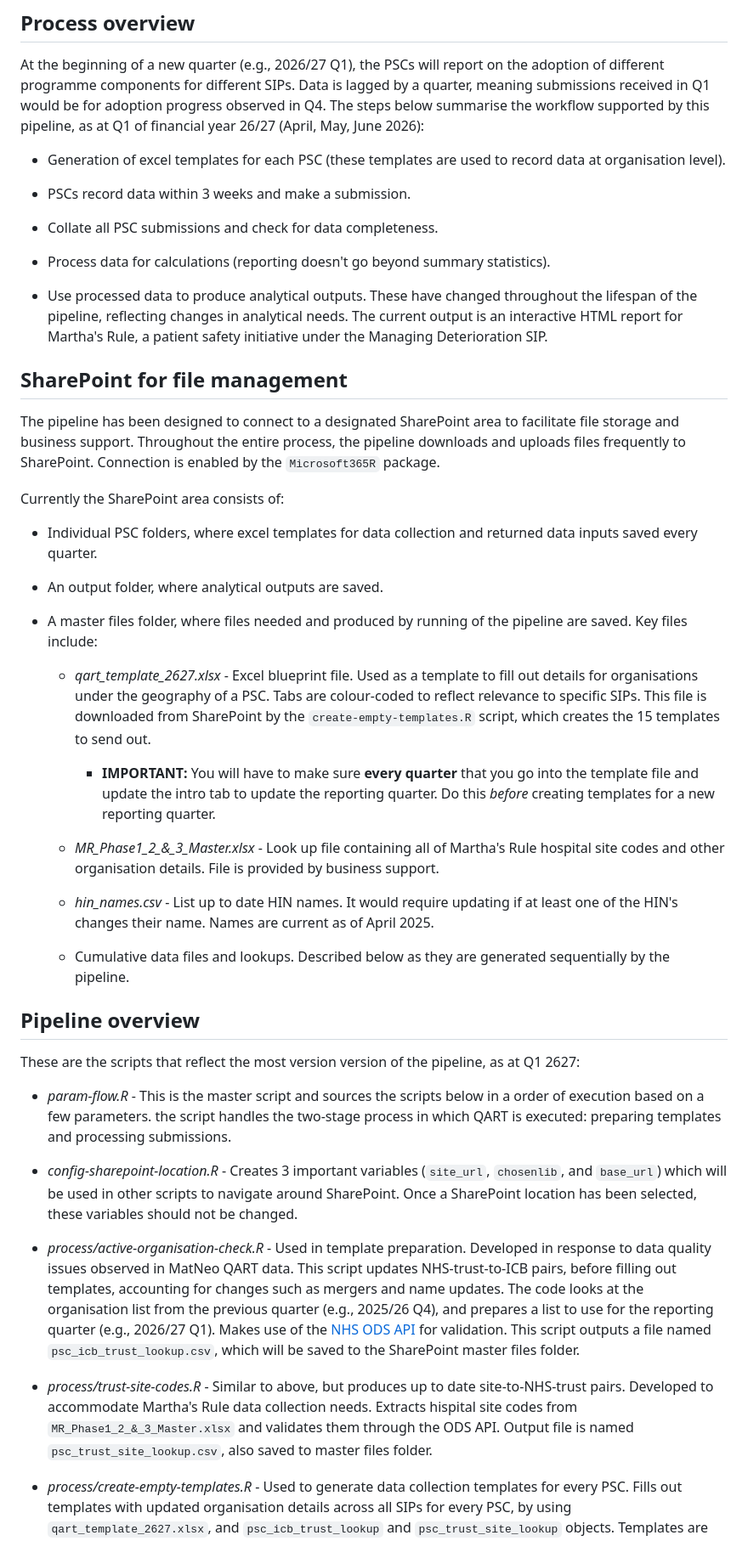
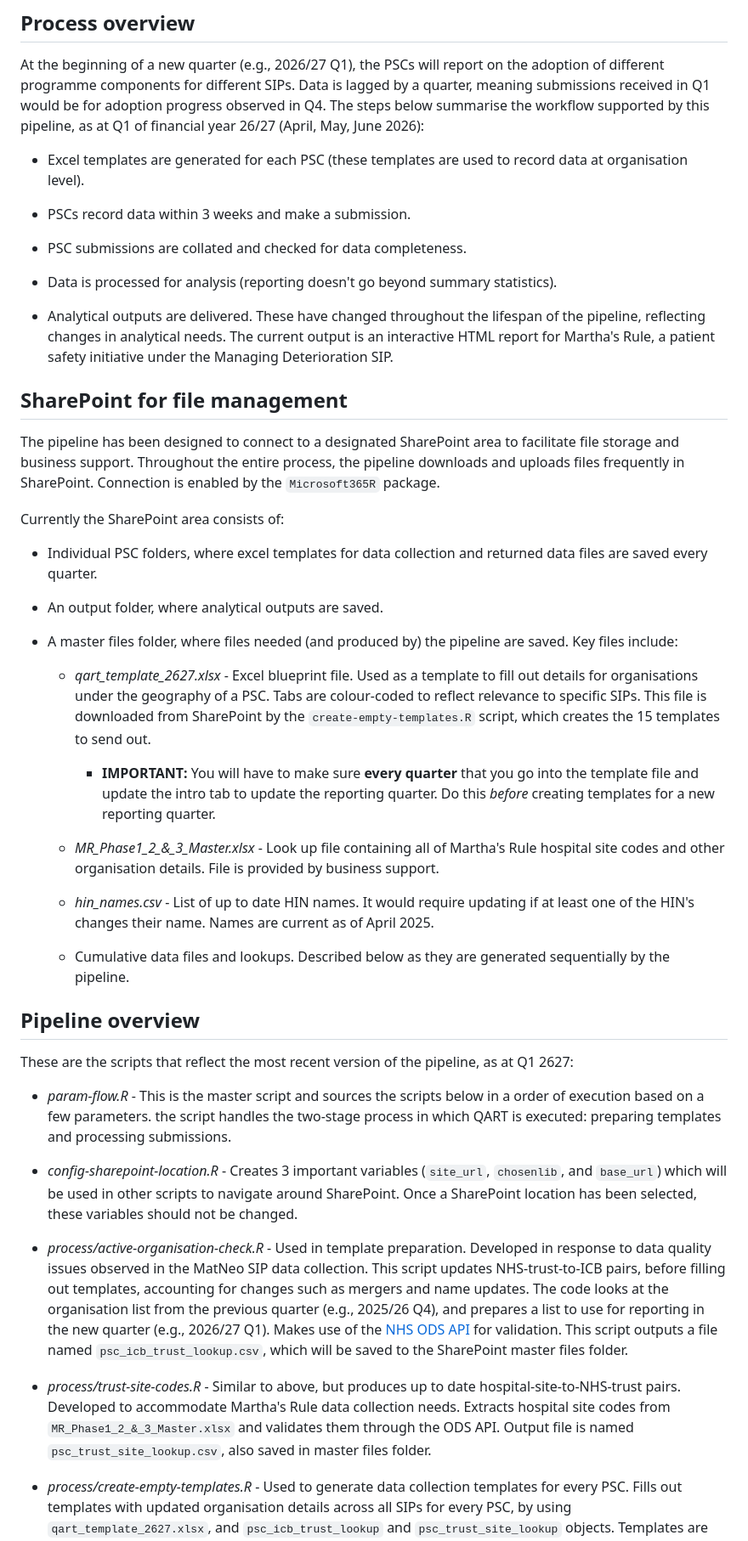
Before and after one commit to HealthInnovationEast/PSC_QART_legacy_process, a Markdown page: README.md, the part around one of its changes. Shown at 85% size. Drawn GitHub-style.

```diff
--- a/README.md
+++ b/README.md
@@ -10,27 +10,27 @@ The Patient Safety Analysis team has developed and maintained a reproducible ana
 
 At the beginning of a new quarter (e.g., 2026/27 Q1), the PSCs will report on the adoption of different programme components for different SIPs. Data is lagged by a quarter, meaning submissions received in Q1 would be for adoption progress observed in Q4. The steps below summarise the workflow supported by this pipeline, as at Q1 of financial year 26/27 (April, May, June 2026):
 
-- Generation of excel templates for each PSC (these templates are used to record data at organisation level).
+- Excel templates are generated for each PSC (these templates are used to record data at organisation level).
 
 - PSCs record data within 3 weeks and make a submission.
 
-- Collate all PSC submissions and check for data completeness.
+- PSC submissions are collated and checked for data completeness.
 
-- Process data for calculations (reporting doesn't go beyond summary statistics).
+- Data is processed for analysis (reporting doesn't go beyond summary statistics).
 
-- Use processed data to produce analytical outputs. These have changed throughout the lifespan of the pipeline, reflecting changes in analytical needs. The current output is an interactive HTML report for Martha's Rule, a patient safety initiative under the Managing Deterioration SIP.
+- Analytical outputs are delivered. These have changed throughout the lifespan of the pipeline, reflecting changes in analytical needs. The current output is an interactive HTML report for Martha's Rule, a patient safety initiative under the Managing Deterioration SIP.
 
 ## SharePoint for file management
 
-The pipeline has been designed to connect to a designated SharePoint area to facilitate file storage and business support. Throughout the entire process, the pipeline downloads and uploads files frequently to SharePoint. Connection is enabled by the `Microsoft365R` package.
+The pipeline has been designed to connect to a designated SharePoint area to facilitate file storage and business support. Throughout the entire process, the pipeline downloads and uploads files frequently in SharePoint. Connection is enabled by the `Microsoft365R` package.
 
 Currently the SharePoint area consists of:
 
-- Individual PSC folders, where excel templates for data collection and returned data inputs saved every quarter.
+- Individual PSC folders, where excel templates for data collection and returned data files are saved every quarter.
 
 - An output folder, where analytical outputs are saved.
 
-- A master files folder, where files needed and produced by running of the pipeline are saved. Key files include:
+- A master files folder, where files needed (and produced by) the pipeline are saved. Key files include:
 
   - *qart_template_2627.xlsx* - Excel blueprint file. Used as a template to fill out details for organisations under the geography of a PSC. Tabs are colour-coded to reflect relevance to specific SIPs. This file is downloaded from SharePoint by the `create-empty-templates.R` script, which creates the 15 templates to send out.
 
@@ -38,21 +38,21 @@ Currently the SharePoint area consists of:
 
   - *MR_Phase1_2\_&\_3_Master.xlsx* - Look up file containing all of Martha's Rule hospital site codes and other organisation details. File is provided by business support.
 
-  - *hin_names.csv* - List up to date HIN names. It would require updating if at least one of the HIN's changes their name. Names are current as of April 2025.
+  - *hin_names.csv* - List of up to date HIN names. It would require updating if at least one of the HIN's changes their name. Names are current as of April 2025.
 
   - Cumulative data files and lookups. Described below as they are generated sequentially by the pipeline.
 
 ## Pipeline overview
 
-These are the scripts that reflect the most version version of the pipeline, as at Q1 2627:
+These are the scripts that reflect the most recent version of the pipeline, as at Q1 2627:
 
 - *param-flow.R* - This is the master script and sources the scripts below in a order of execution based on a few parameters. the script handles the two-stage process in which QART is executed: preparing templates and processing submissions.
 
 - *config-sharepoint-location.R* - Creates 3 important variables (`site_url`, `chosenlib`, and `base_url`) which will be used in other scripts to navigate around SharePoint. Once a SharePoint location has been selected, these variables should not be changed.
 
-- *process/active-organisation-check.R* - Used in template preparation. Developed in response to data quality issues observed in MatNeo QART data. This script updates NHS-trust-to-ICB pairs, before filling out templates, accounting for changes such as mergers and name updates. The code looks at the organisation list from the previous quarter (e.g., 2025/26 Q4), and prepares a list to use for the reporting quarter (e.g., 2026/27 Q1). Makes use of the [NHS ODS API](https://digital.nhs.uk/developer/api-catalogue/organisation-data-service-ord) for validation. This script outputs a file named `psc_icb_trust_lookup.csv`, which will be saved to the SharePoint master files folder.
+- *process/active-organisation-check.R* - Used in template preparation. Developed in response to data quality issues observed in the MatNeo SIP data collection. This script updates NHS-trust-to-ICB pairs, before filling out templates, accounting for changes such as mergers and name updates. The code looks at the organisation list from the previous quarter (e.g., 2025/26 Q4), and prepares a list to use for reporting in the new quarter (e.g., 2026/27 Q1). Makes use of the [NHS ODS API](https://digital.nhs.uk/developer/api-catalogue/organisation-data-service-ord) for validation. This script outputs a file named `psc_icb_trust_lookup.csv`, which will be saved to the SharePoint master files folder.
 
-- *process/trust-site-codes.R* - Similar to above, but produces up to date site-to-NHS-trust pairs. Developed to accommodate Martha's Rule data collection needs. Extracts hispital site codes from `MR_Phase1_2_&_3_Master.xlsx` and validates them through the ODS API. Output file is named `psc_trust_site_lookup.csv`, also saved to master files folder.
+- *process/trust-site-codes.R* - Similar to above, but produces up to date hospital-site-to-NHS-trust pairs. Developed to accommodate Martha's Rule data collection needs. Extracts hospital site codes from `MR_Phase1_2_&_3_Master.xlsx` and validates them through the ODS API. Output file is named `psc_trust_site_lookup.csv`, also saved in master files folder.
 
 - *process/create-empty-templates.R* - Used to generate data collection templates for every PSC. Fills out templates with updated organisation details across all SIPs for every PSC, by using `qart_template_2627.xlsx`, and `psc_icb_trust_lookup` and `psc_trust_site_lookup` objects. Templates are uploaded to the corresponding PSC folder in SharePoint.
 
```
Also changed, not shown: other parts of README.md (+9 -5 lines), attic/README.md (+18 -44 lines).
